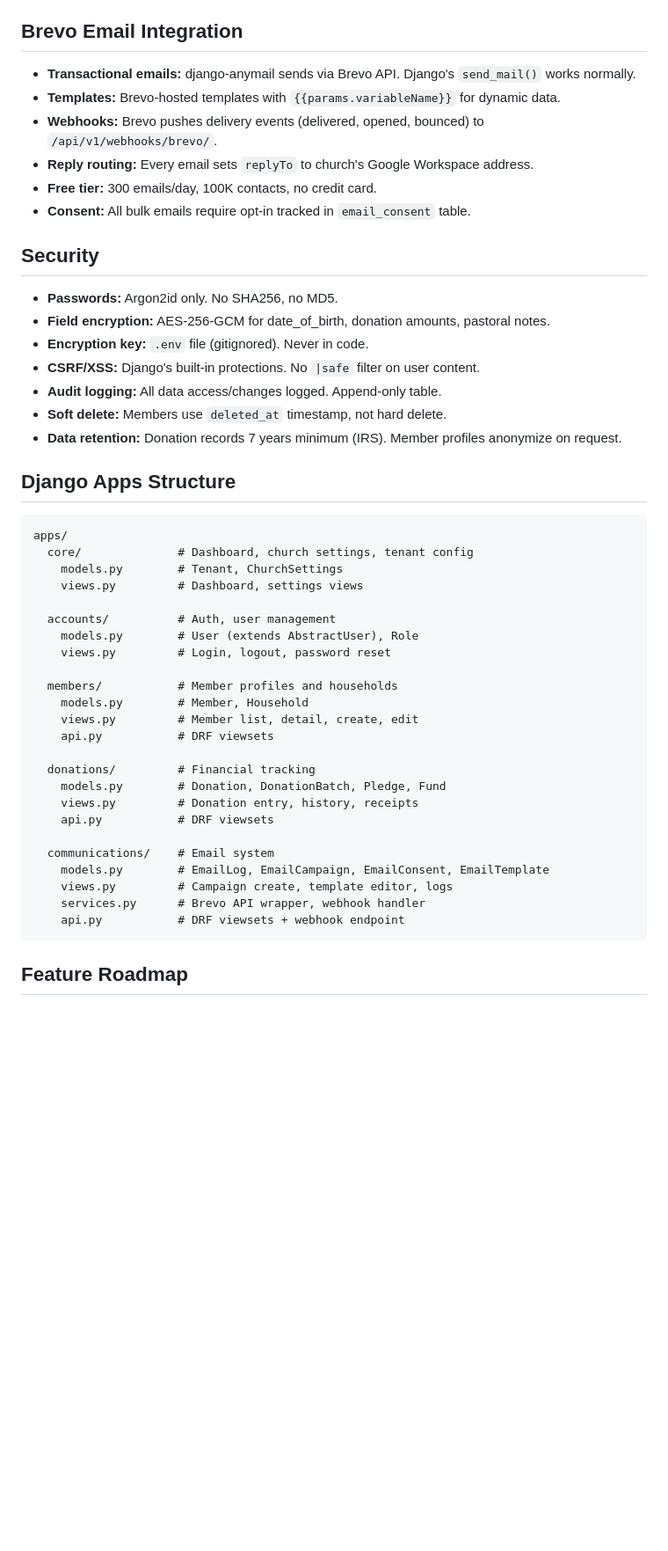
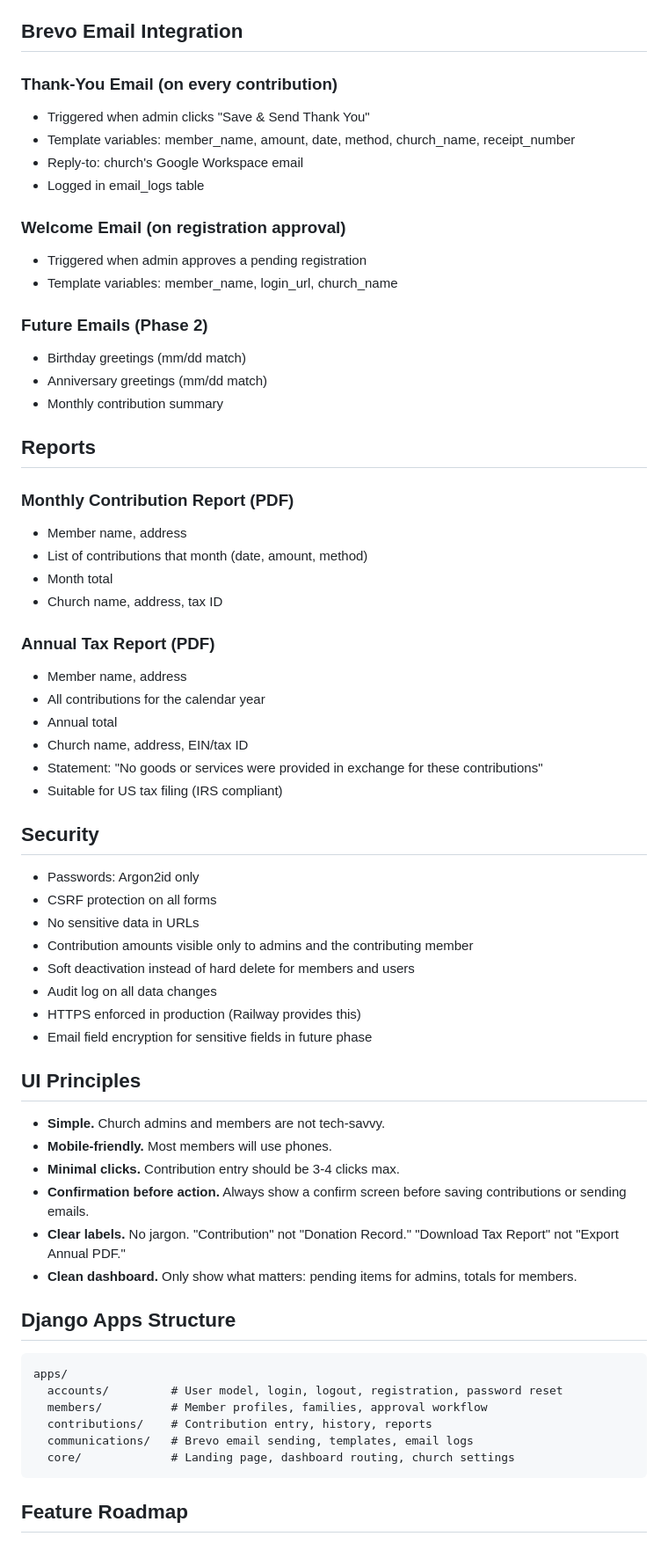
Before and after one commit to robinson-vidva/GraceDesk, a Markdown page: docs/PLANNING.md, the part around one of its changes. Shown at 88% size. Drawn GitHub-style; blank space fills up the shorter version.

````diff
--- a/docs/PLANNING.md
+++ b/docs/PLANNING.md
@@ -141,50 +195,66 @@ Users (app login) are separate from Members (church directory). Not all members
 
 ## Brevo Email Integration
 
-- **Transactional emails:** django-anymail sends via Brevo API. Django's `send_mail()` works normally.
-- **Templates:** Brevo-hosted templates with `{{params.variableName}}` for dynamic data.
-- **Webhooks:** Brevo pushes delivery events (delivered, opened, bounced) to `/api/v1/webhooks/brevo/`.
-- **Reply routing:** Every email sets `replyTo` to church's Google Workspace address.
-- **Free tier:** 300 emails/day, 100K contacts, no credit card.
-- **Consent:** All bulk emails require opt-in tracked in `email_consent` table.
+### Thank-You Email (on every contribution)
+- Triggered when admin clicks "Save & Send Thank You"
+- Template variables: member_name, amount, date, method, church_name, receipt_number
+- Reply-to: church's Google Workspace email
+- Logged in email_logs table
+
+### Welcome Email (on registration approval)
+- Triggered when admin approves a pending registration
+- Template variables: member_name, login_url, church_name
+
+### Future Emails (Phase 2)
+- Birthday greetings (mm/dd match)
+- Anniversary greetings (mm/dd match)
+- Monthly contribution summary
+
+## Reports
+
+### Monthly Contribution Report (PDF)
+- Member name, address
+- List of contributions that month (date, amount, method)
+- Month total
+- Church name, address, tax ID
+
+### Annual Tax Report (PDF)
+- Member name, address
+- All contributions for the calendar year
+- Annual total
+- Church name, address, EIN/tax ID
+- Statement: "No goods or services were provided in exchange for these contributions"
+- Suitable for US tax filing (IRS compliant)
 
 ## Security
 
-- **Passwords:** Argon2id only. No SHA256, no MD5.
-- **Field encryption:** AES-256-GCM for date_of_birth, donation amounts, pastoral notes.
-- **Encryption key:** `.env` file (gitignored). Never in code.
-- **CSRF/XSS:** Django's built-in protections. No `|safe` filter on user content.
-- **Audit logging:** All data access/changes logged. Append-only table.
-- **Soft delete:** Members use `deleted_at` timestamp, not hard delete.
-- **Data retention:** Donation records 7 years minimum (IRS). Member profiles anonymize on request.
+- Passwords: Argon2id only
+- CSRF protection on all forms
+- No sensitive data in URLs
+- Contribution amounts visible only to admins and the contributing member
+- Soft deactivation instead of hard delete for members and users
+- Audit log on all data changes
+- HTTPS enforced in production (Railway provides this)
+- Email field encryption for sensitive fields in future phase
+
+## UI Principles
+
+- **Simple.** Church admins and members are not tech-savvy.
+- **Mobile-friendly.** Most members will use phones.
+- **Minimal clicks.** Contribution entry should be 3-4 clicks max.
+- **Confirmation before action.** Always show a confirm screen before saving contributions or sending emails.
+- **Clear labels.** No jargon. "Contribution" not "Donation Record." "Download Tax Report" not "Export Annual PDF."
+- **Clean dashboard.** Only show what matters: pending items for admins, totals for members.
 
 ## Django Apps Structure
 
 ```
 apps/
-  core/              # Dashboard, church settings, tenant config
-    models.py        # Tenant, ChurchSettings
-    views.py         # Dashboard, settings views
-
-  accounts/          # Auth, user management
-    models.py        # User (extends AbstractUser), Role
-    views.py         # Login, logout, password reset
-
-  members/           # Member profiles and households
-    models.py        # Member, Household
-    views.py         # Member list, detail, create, edit
-    api.py           # DRF viewsets
-
-  donations/         # Financial tracking
-    models.py        # Donation, DonationBatch, Pledge, Fund
-    views.py         # Donation entry, history, receipts
-    api.py           # DRF viewsets
-
-  communications/    # Email system
-    models.py        # EmailLog, EmailCampaign, EmailConsent, EmailTemplate
-    views.py         # Campaign create, template editor, logs
-    services.py      # Brevo API wrapper, webhook handler
-    api.py           # DRF viewsets + webhook endpoint
+  accounts/         # User model, login, logout, registration, password reset
+  members/          # Member profiles, families, approval workflow
+  contributions/    # Contribution entry, history, reports
+  communications/   # Brevo email sending, templates, email logs
+  core/             # Landing page, dashboard routing, church settings
 ```
 
 ## Feature Roadmap
````
Also changed, not shown: other parts of docs/PLANNING.md (+188 -143 lines).
